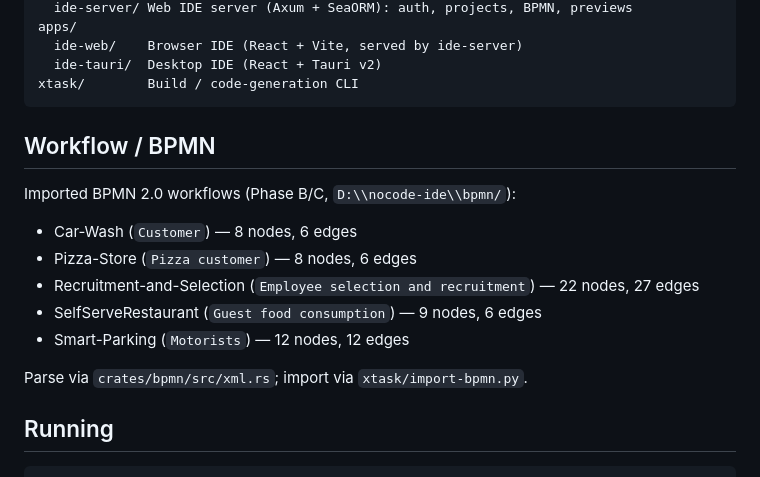
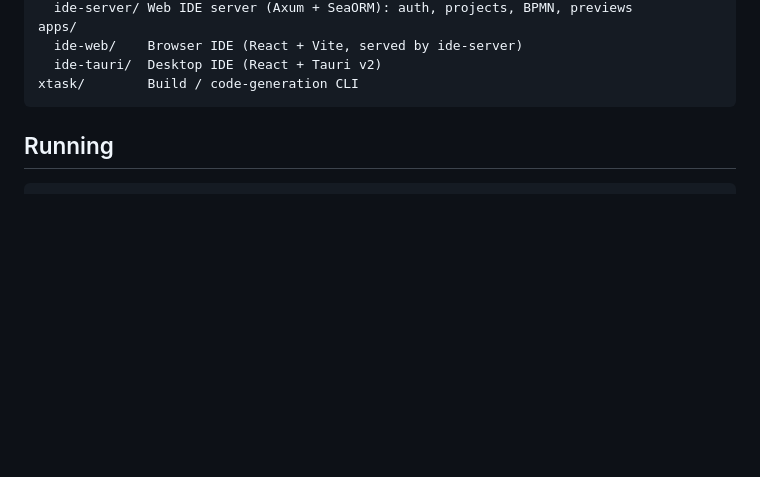
Before and after one commit to harrysuke/Bonafoid, a Markdown page: README.md, the part around the change. Drawn GitHub-style; blank space fills up the shorter version.

Commit message:
Remove BPMN workflow section from README
Removed BPMN workflow details from the README.

````diff
--- a/README.md
+++ b/README.md
@@ -22,17 +22,6 @@ apps/
   ide-tauri/  Desktop IDE (React + Tauri v2)
 xtask/        Build / code-generation CLI
 ```
-
-## Workflow / BPMN
-
-Imported BPMN 2.0 workflows (Phase B/C, `D:\\nocode-ide\\bpmn/`):
-- Car-Wash (`Customer`) — 8 nodes, 6 edges
-- Pizza-Store (`Pizza customer`) — 8 nodes, 6 edges
-- Recruitment-and-Selection (`Employee selection and recruitment`) — 22 nodes, 27 edges
-- SelfServeRestaurant (`Guest food consumption`) — 9 nodes, 6 edges
-- Smart-Parking (`Motorists`) — 12 nodes, 12 edges
-
-Parse via `crates/bpmn/src/xml.rs`; import via `xtask/import-bpmn.py`.
 
 ## Running
 
````
